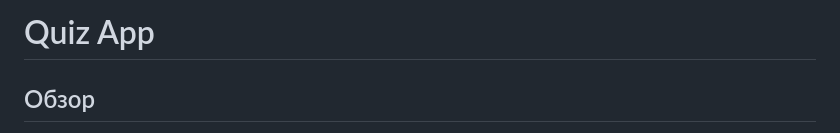
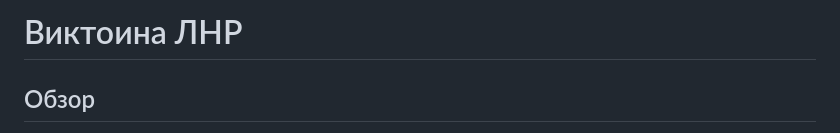
Before and after one commit to Ts0ym/Quiz_LNR, a Markdown page: README.md, the part around the change. Rendered like a GitHub page.

```diff
--- a/README.md
+++ b/README.md
@@ -1,5 +1,4 @@
-# Quiz App
-
+# Виктоина ЛНР
 ## Обзор
 Этот проект на Unity представляет собой приложение-викторину, разработанное для выставки ВДНХ-Россия 2024, в котором пользователи отвечают на вопросы и видят правильные ответы. Если счет пользователя входит в топ-10, он может ввести свое имя и попасть в таблицу лидеров. Вопросы загружаются из JSON файла.
 
```
